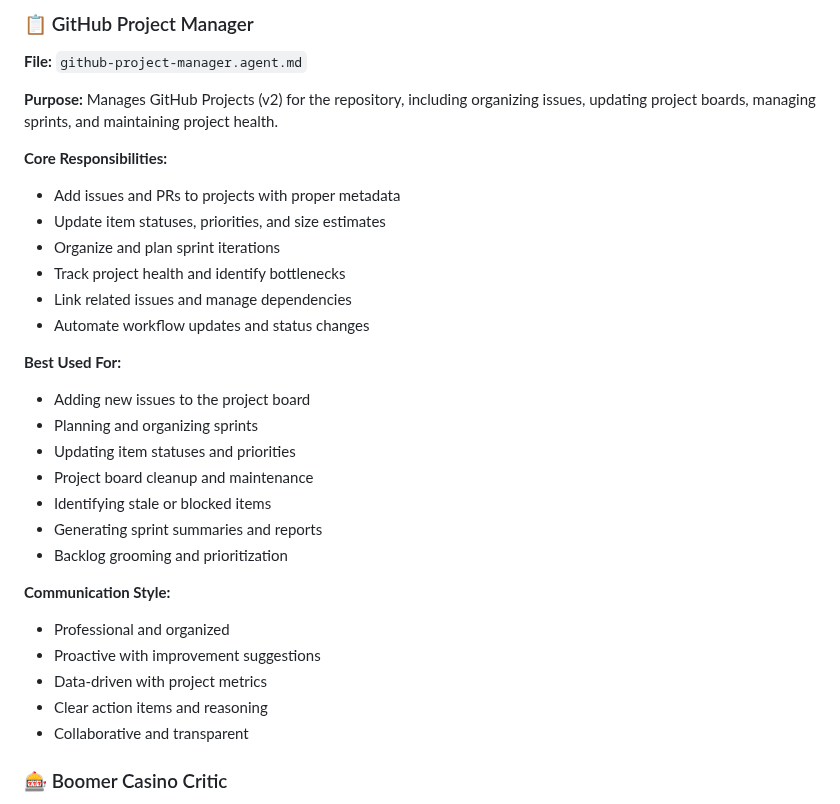
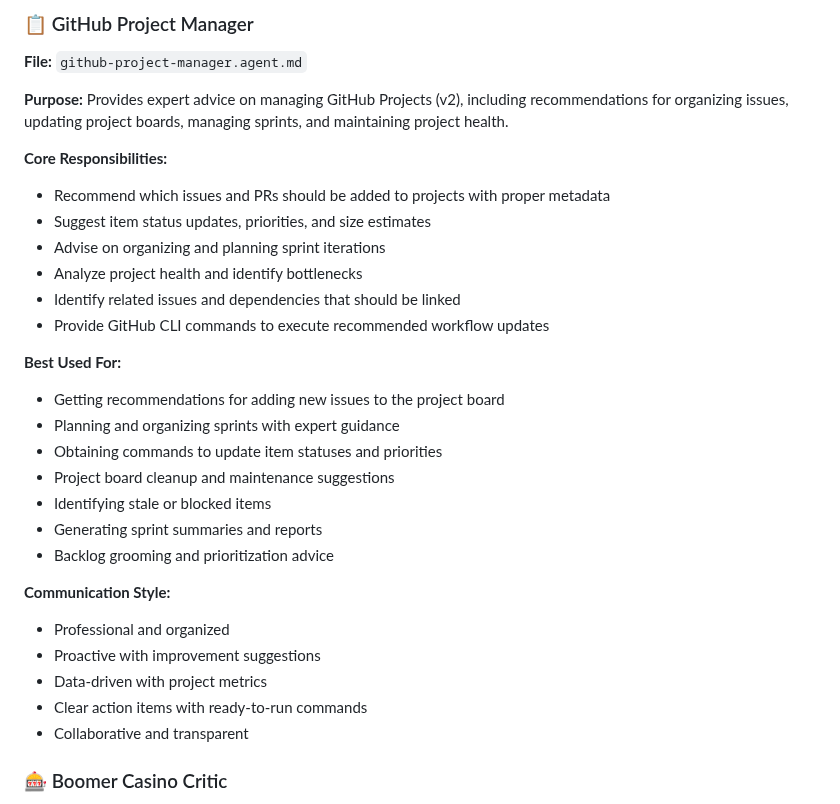
Before and after one commit to eloise-normal-name/dopamine, a Markdown page: .github/agents/README.md, the part around the change. Drawn GitHub-style.

Commit message:
Update README to reflect GitHub Project Manager's advisory role
Co-authored-by: eloise-normal-name <141464740+eloise-normal-name@users.noreply.github.com>

```diff
--- a/.github/agents/README.md
+++ b/.github/agents/README.md
@@ -12,30 +12,30 @@ Custom agents are specialized AI assistants that you can create to help with spe
 
 **File:** `github-project-manager.agent.md`
 
-**Purpose:** Manages GitHub Projects (v2) for the repository, including organizing issues, updating project boards, managing sprints, and maintaining project health.
+**Purpose:** Provides expert advice on managing GitHub Projects (v2), including recommendations for organizing issues, updating project boards, managing sprints, and maintaining project health.
 
 **Core Responsibilities:**
-- Add issues and PRs to projects with proper metadata
-- Update item statuses, priorities, and size estimates
-- Organize and plan sprint iterations
-- Track project health and identify bottlenecks
-- Link related issues and manage dependencies
-- Automate workflow updates and status changes
+- Recommend which issues and PRs should be added to projects with proper metadata
+- Suggest item status updates, priorities, and size estimates
+- Advise on organizing and planning sprint iterations
+- Analyze project health and identify bottlenecks
+- Identify related issues and dependencies that should be linked
+- Provide GitHub CLI commands to execute recommended workflow updates
 
 **Best Used For:**
-- Adding new issues to the project board
-- Planning and organizing sprints
-- Updating item statuses and priorities
-- Project board cleanup and maintenance
+- Getting recommendations for adding new issues to the project board
+- Planning and organizing sprints with expert guidance
+- Obtaining commands to update item statuses and priorities
+- Project board cleanup and maintenance suggestions
 - Identifying stale or blocked items
 - Generating sprint summaries and reports
-- Backlog grooming and prioritization
+- Backlog grooming and prioritization advice
 
 **Communication Style:**
 - Professional and organized
 - Proactive with improvement suggestions
 - Data-driven with project metrics
-- Clear action items and reasoning
+- Clear action items with ready-to-run commands
 - Collaborative and transparent
 
 ### 🎰 Boomer Casino Critic
```
